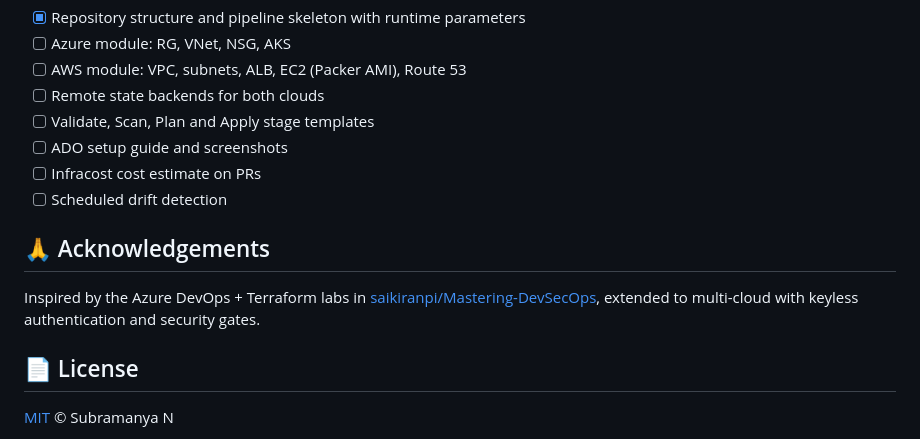
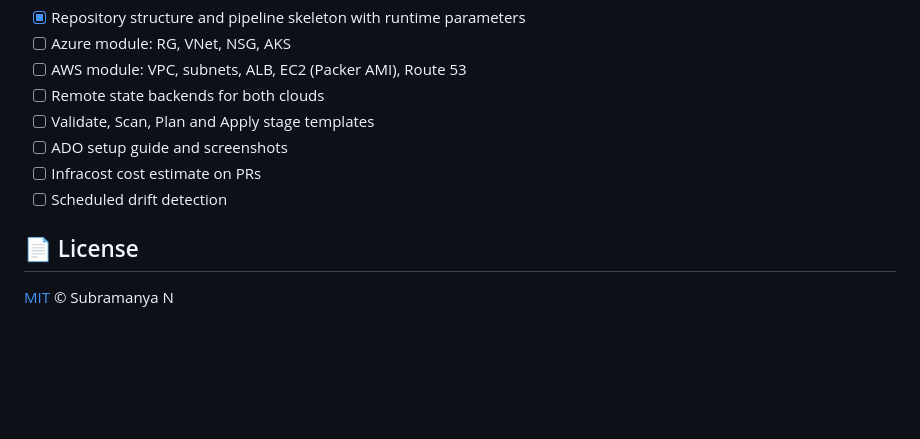
Before and after one commit to N-Subramanya/terraform-ado-multicloud, a Markdown page: README.md, the part around the change. Rendered like a GitHub page; blank space fills up the shorter version.

Commit message:
docs: remove acknowledgements section
Co-Authored-By: Claude Opus 5.5 <noreply@anthropic.com>

```diff
--- a/README.md
+++ b/README.md
@@ -138,10 +138,6 @@ terraform -chdir=modules/azure init -backend=false && terraform -chdir=modules/a
 - [ ] Infracost cost estimate on PRs
 - [ ] Scheduled drift detection
 
-## 🙏 Acknowledgements
-
-Inspired by the Azure DevOps + Terraform labs in [saikiranpi/Mastering-DevSecOps](https://github.com/saikiranpi/Mastering-DevSecOps), extended to multi-cloud with keyless authentication and security gates.
-
 ## 📄 License
 
 [MIT](LICENSE) © Subramanya N
```
